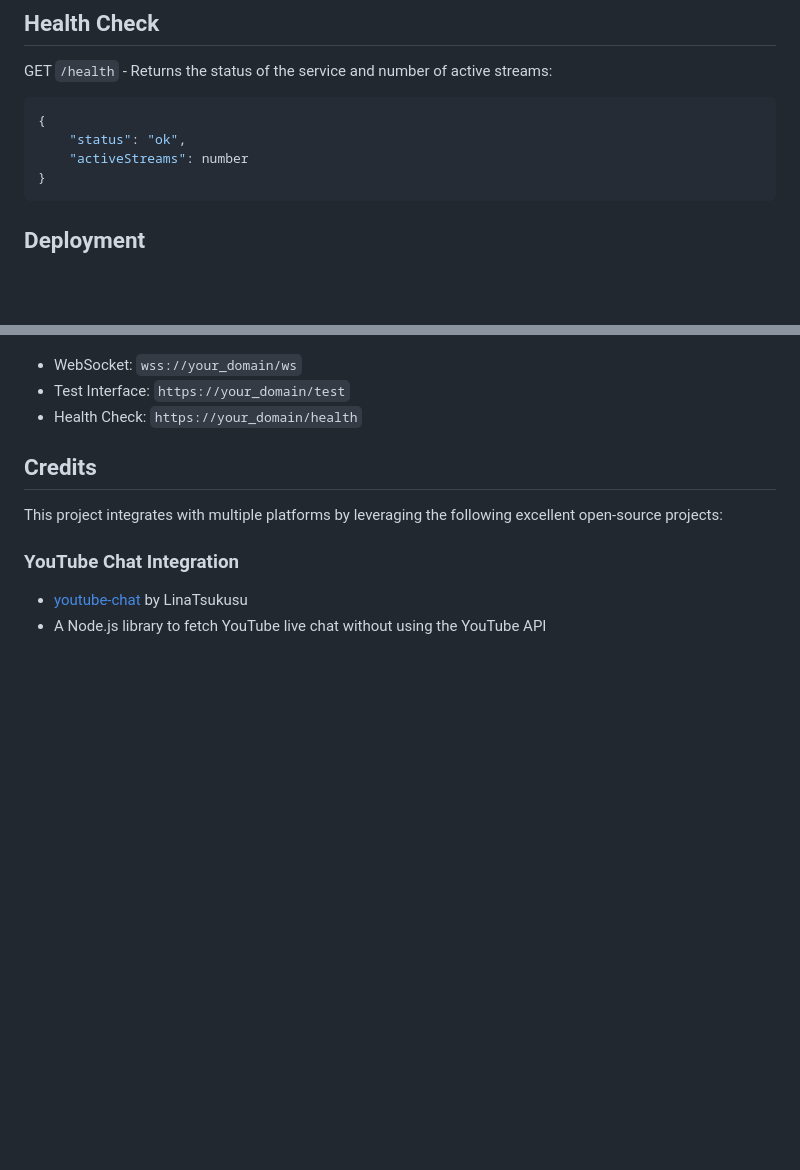
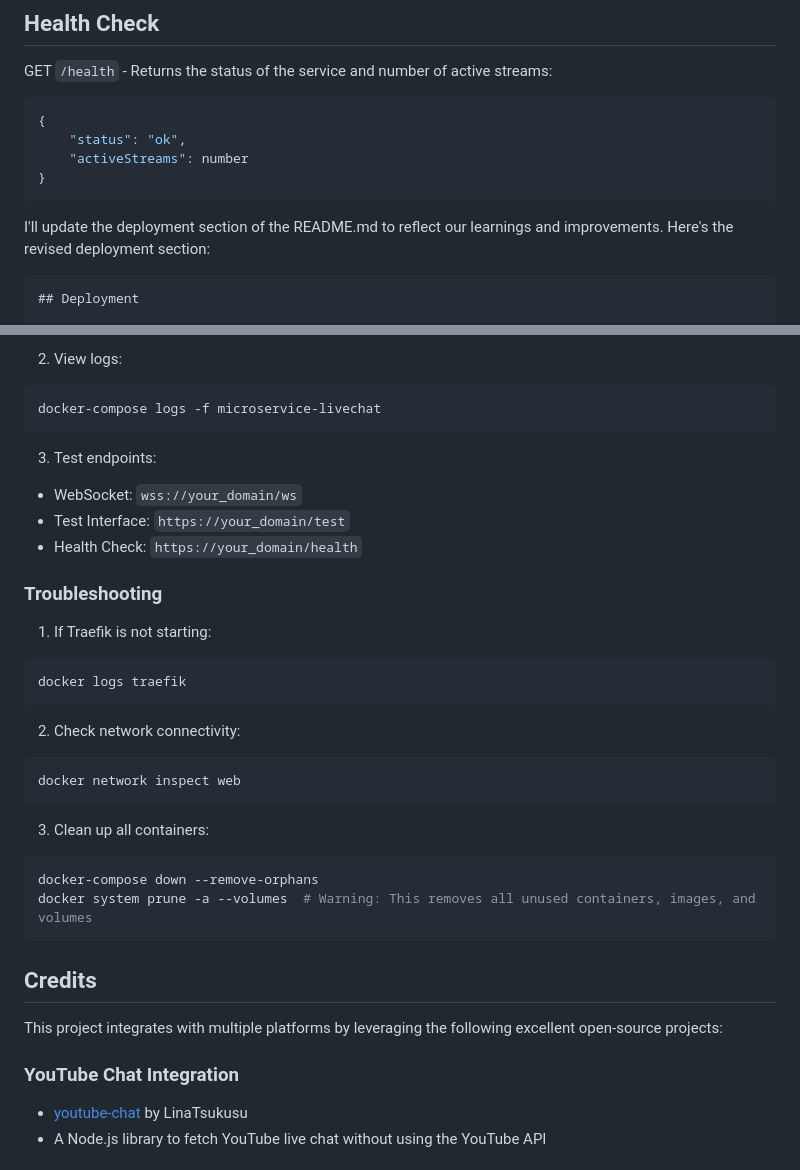
Before and after one commit to oristarium/microservice-livechat, a Markdown page: README.md, 2 parts joined by grey strips. Drawn GitHub-style; blank space fills up the shorter version.

````diff
--- a/README.md
+++ b/README.md
@@ -308,6 +308,9 @@ GET `/health` - Returns the status of the service and number of active streams:
 }
 ```
 
+I'll update the deployment section of the README.md to reflect our learnings and improvements. Here's the revised deployment section:
+
+```markdown
 ## Deployment
 
 ### Using GitHub Actions
@@ -391,6 +420,30 @@ The service will be available at:
+2. View logs:
+```bash
+docker-compose logs -f microservice-livechat
+```
+
+3. Test endpoints:
 - WebSocket: `wss://your_domain/ws`
 - Test Interface: `https://your_domain/test`
 - Health Check: `https://your_domain/health`
+
+### Troubleshooting
+
+1. If Traefik is not starting:
+```bash
+docker logs traefik
+```
+
+2. Check network connectivity:
+```bash
+docker network inspect web
+```
+
+3. Clean up all containers:
+```bash
+docker-compose down --remove-orphans
+docker system prune -a --volumes  # Warning: This removes all unused containers, images, and volumes
+```
 
 ## Credits
 
````
Also changed, not shown: other parts of README.md (+59 -33 lines).
